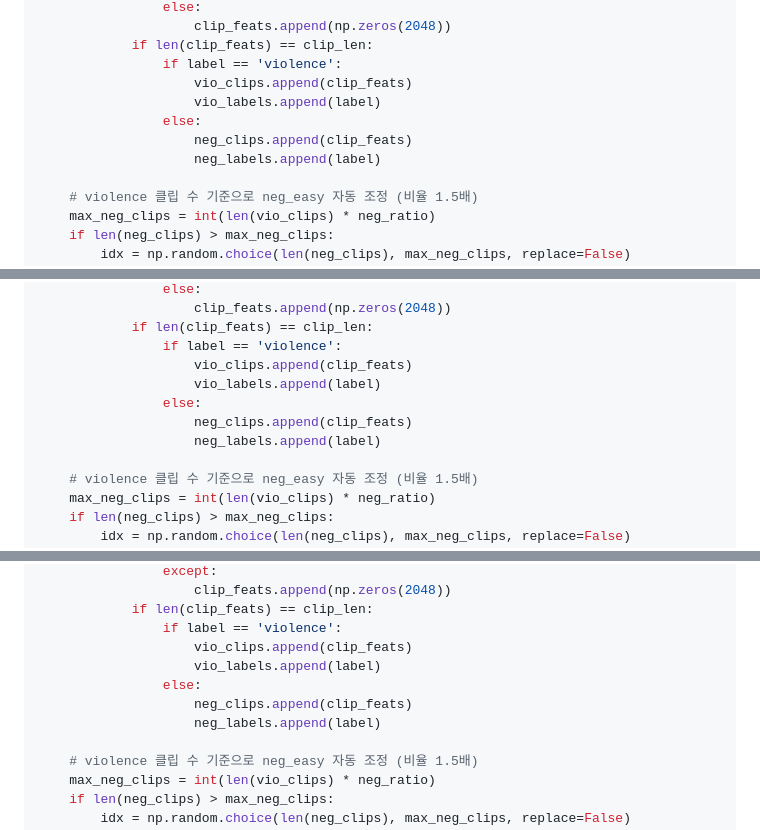
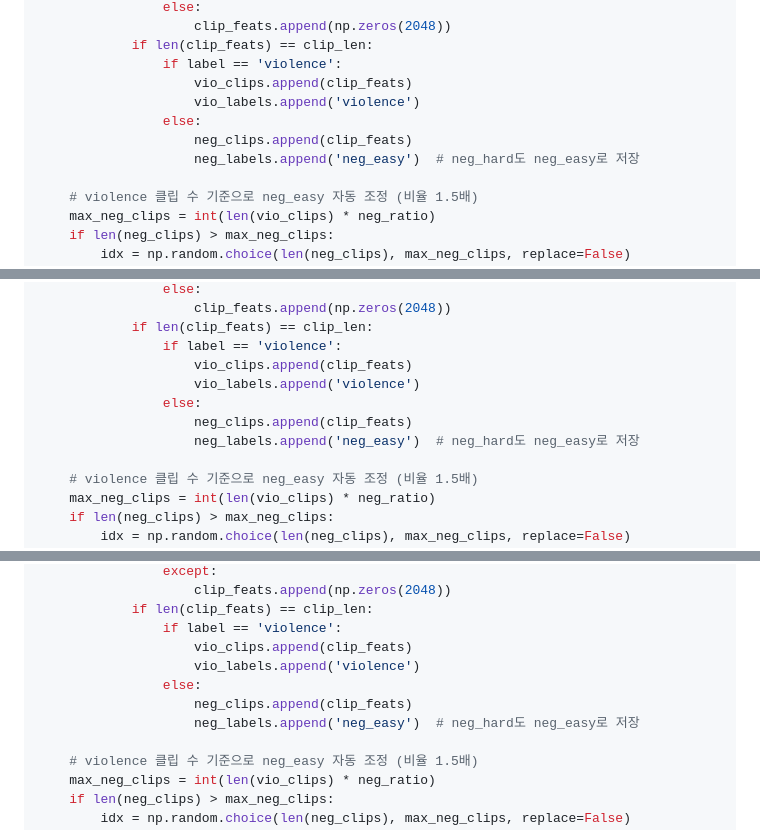
Before and after one commit to greenxlouv/2026_1_dataEngineering, a Markdown page: clip_extraction_guide_2.md, 3 parts joined by grey strips. Drawn GitHub-style.

```diff
--- a/clip_extraction_guide_2.md
+++ b/clip_extraction_guide_2.md
@@ -90,10 +90,10 @@ def build_clips_local(movie_id, clip_len=4, stride=2, neg_ratio=1.5):
             if len(clip_feats) == clip_len:
                 if label == 'violence':
                     vio_clips.append(clip_feats)
-                    vio_labels.append(label)
+                    vio_labels.append('violence')
                 else:
                     neg_clips.append(clip_feats)
-                    neg_labels.append(label)
+                    neg_labels.append('neg_easy')  # neg_hard도 neg_easy로 저장
 
     # violence 클립 수 기준으로 neg_easy 자동 조정 (비율 1.5배)
     max_neg_clips = int(len(vio_clips) * neg_ratio)
@@ -251,10 +251,10 @@ def build_clips_local(movie_id, clip_len=4, stride=2, neg_ratio=1.5):
             if len(clip_feats) == clip_len:
                 if label == 'violence':
                     vio_clips.append(clip_feats)
-                    vio_labels.append(label)
+                    vio_labels.append('violence')
                 else:
                     neg_clips.append(clip_feats)
-                    neg_labels.append(label)
+                    neg_labels.append('neg_easy')  # neg_hard도 neg_easy로 저장
 
     # violence 클립 수 기준으로 neg_easy 자동 조정 (비율 1.5배)
     max_neg_clips = int(len(vio_clips) * neg_ratio)
@@ -408,10 +408,10 @@ def build_clips_from_hf(movie_id, clip_len=4, stride=2, neg_ratio=1.5):
             if len(clip_feats) == clip_len:
                 if label == 'violence':
                     vio_clips.append(clip_feats)
-                    vio_labels.append(label)
+                    vio_labels.append('violence')
                 else:
                     neg_clips.append(clip_feats)
-                    neg_labels.append(label)
+                    neg_labels.append('neg_easy')  # neg_hard도 neg_easy로 저장
 
     # violence 클립 수 기준으로 neg_easy 자동 조정 (비율 1.5배)
     max_neg_clips = int(len(vio_clips) * neg_ratio)
```
Also changed, not shown: other parts of clip_extraction_guide_2.md (+3 -3 lines).
